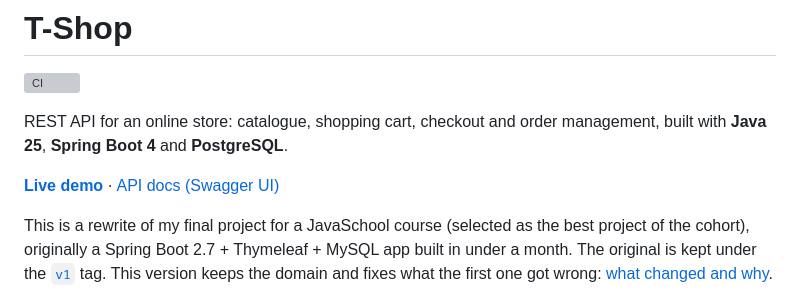
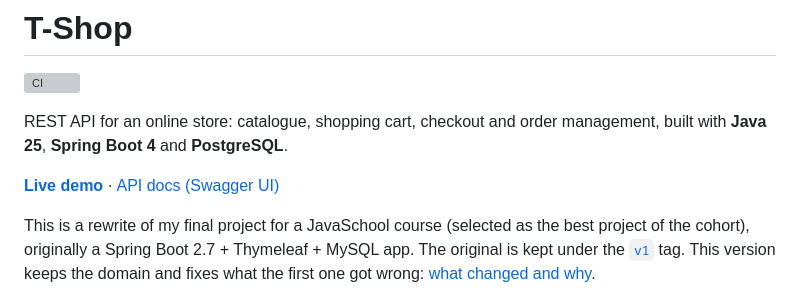
Before and after one commit to chemha/T-Shop, a Markdown page: README.md, the part around the change. Rendered like a GitHub page; grey boxes are pictures that could not be loaded.

Commit message:
Remove the v1 build time from the README

```diff
--- a/README.md
+++ b/README.md
@@ -8,7 +8,7 @@ REST API for an online store: catalogue, shopping cart, checkout and order manag
 **[Live demo](https://t-shop.chemha.dev)** · [API docs (Swagger UI)](https://t-shop.chemha.dev/swagger-ui.html)
 
 This is a rewrite of my final project for a JavaSchool course (selected as the best project of the
-cohort), originally a Spring Boot 2.7 + Thymeleaf + MySQL app built in under a month. The original
+cohort), originally a Spring Boot 2.7 + Thymeleaf + MySQL app. The original
 is kept under the [`v1`](https://github.com/chemha/T-Shop/tree/v1) tag. This version keeps the
 domain and fixes what the first one got wrong: [what changed and why](#what-changed-from-v1).
 
```
